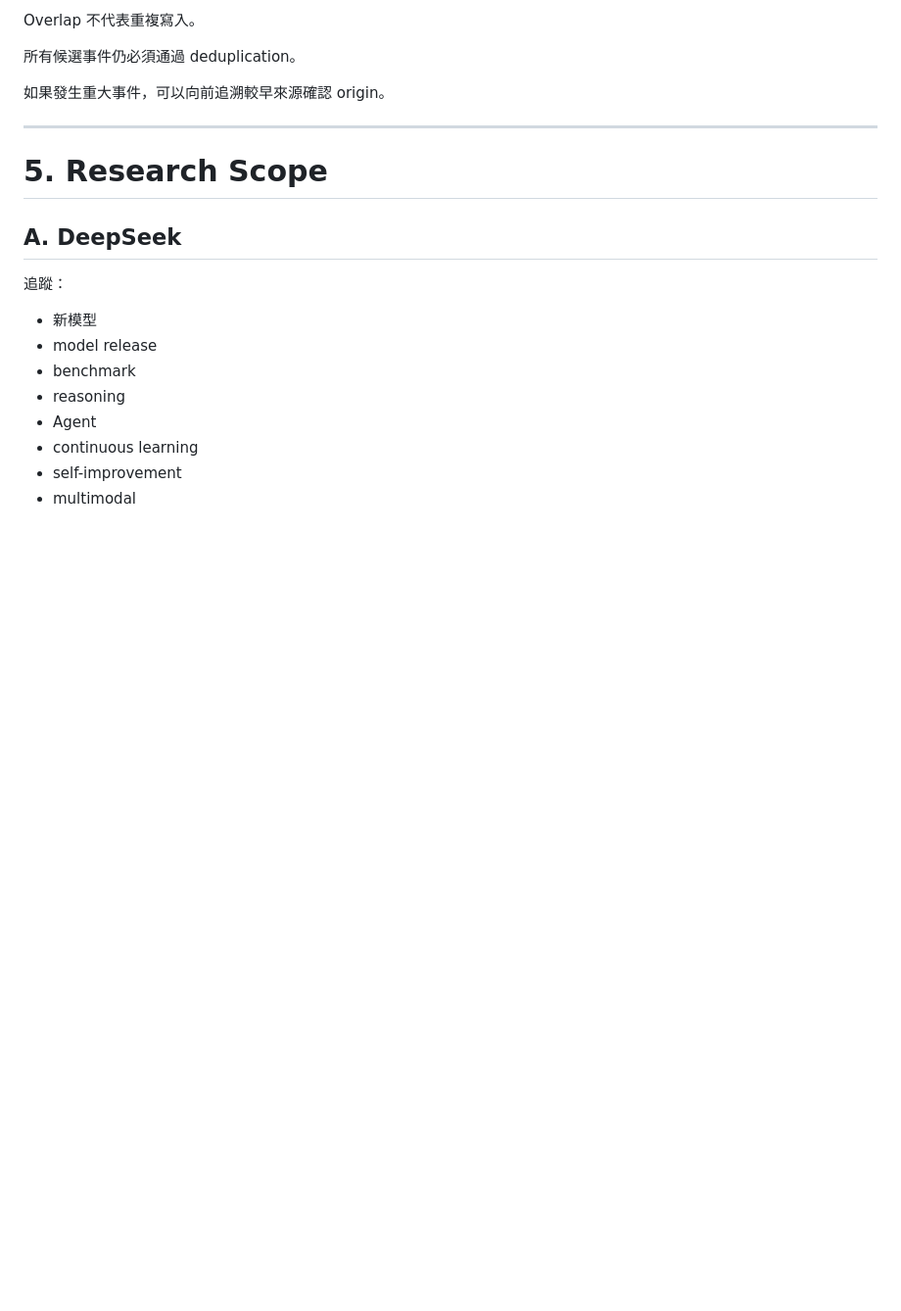
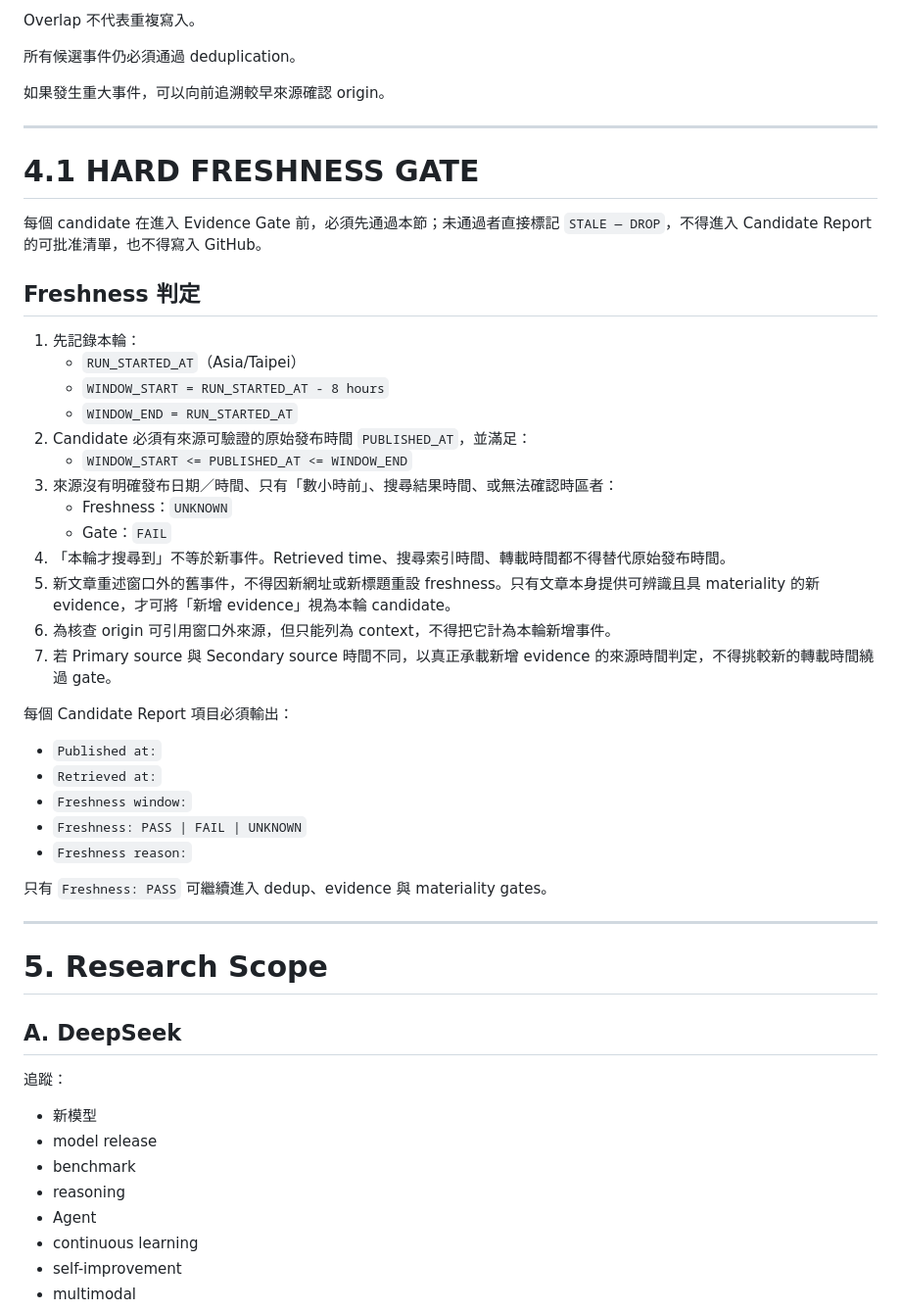
Before and after one commit to arislee1979-afk/17_deepseek_Kimi, a Markdown page: SPARK_RADAR.md, the part around one of its changes. Shown at 98% size. Rendered like a GitHub page; blank space fills up the shorter version.

```diff
--- a/SPARK_RADAR.md
+++ b/SPARK_RADAR.md
@@ -128,6 +128,38 @@ Overlap 不代表重複寫入。
 所有候選事件仍必須通過 deduplication。
 
 如果發生重大事件，可以向前追溯較早來源確認 origin。
+
+---
+
+# 4.1 HARD FRESHNESS GATE
+
+每個 candidate 在進入 Evidence Gate 前，必須先通過本節；未通過者直接標記 `STALE — DROP`，不得進入 Candidate Report 的可批准清單，也不得寫入 GitHub。
+
+## Freshness 判定
+
+1. 先記錄本輪：
+   - `RUN_STARTED_AT`（Asia/Taipei）
+   - `WINDOW_START = RUN_STARTED_AT - 8 hours`
+   - `WINDOW_END = RUN_STARTED_AT`
+2. Candidate 必須有來源可驗證的原始發布時間 `PUBLISHED_AT`，並滿足：
+   - `WINDOW_START <= PUBLISHED_AT <= WINDOW_END`
+3. 來源沒有明確發布日期／時間、只有「數小時前」、搜尋結果時間、或無法確認時區者：
+   - Freshness：`UNKNOWN`
+   - Gate：`FAIL`
+4. 「本輪才搜尋到」不等於新事件。Retrieved time、搜尋索引時間、轉載時間都不得替代原始發布時間。
+5. 新文章重述窗口外的舊事件，不得因新網址或新標題重設 freshness。只有文章本身提供可辨識且具 materiality 的新 evidence，才可將「新增 evidence」視為本輪 candidate。
+6. 為核查 origin 可引用窗口外來源，但只能列為 context，不得把它計為本輪新增事件。
+7. 若 Primary source 與 Secondary source 時間不同，以真正承載新增 evidence 的來源時間判定，不得挑較新的轉載時間繞過 gate。
+
+每個 Candidate Report 項目必須輸出：
+
+- `Published at:`
+- `Retrieved at:`
+- `Freshness window:`
+- `Freshness: PASS | FAIL | UNKNOWN`
+- `Freshness reason:`
+
+只有 `Freshness: PASS` 可繼續進入 dedup、evidence 與 materiality gates。
 
 ---
 
```
Also changed, not shown: other parts of SPARK_RADAR.md (+64 -0 lines).
